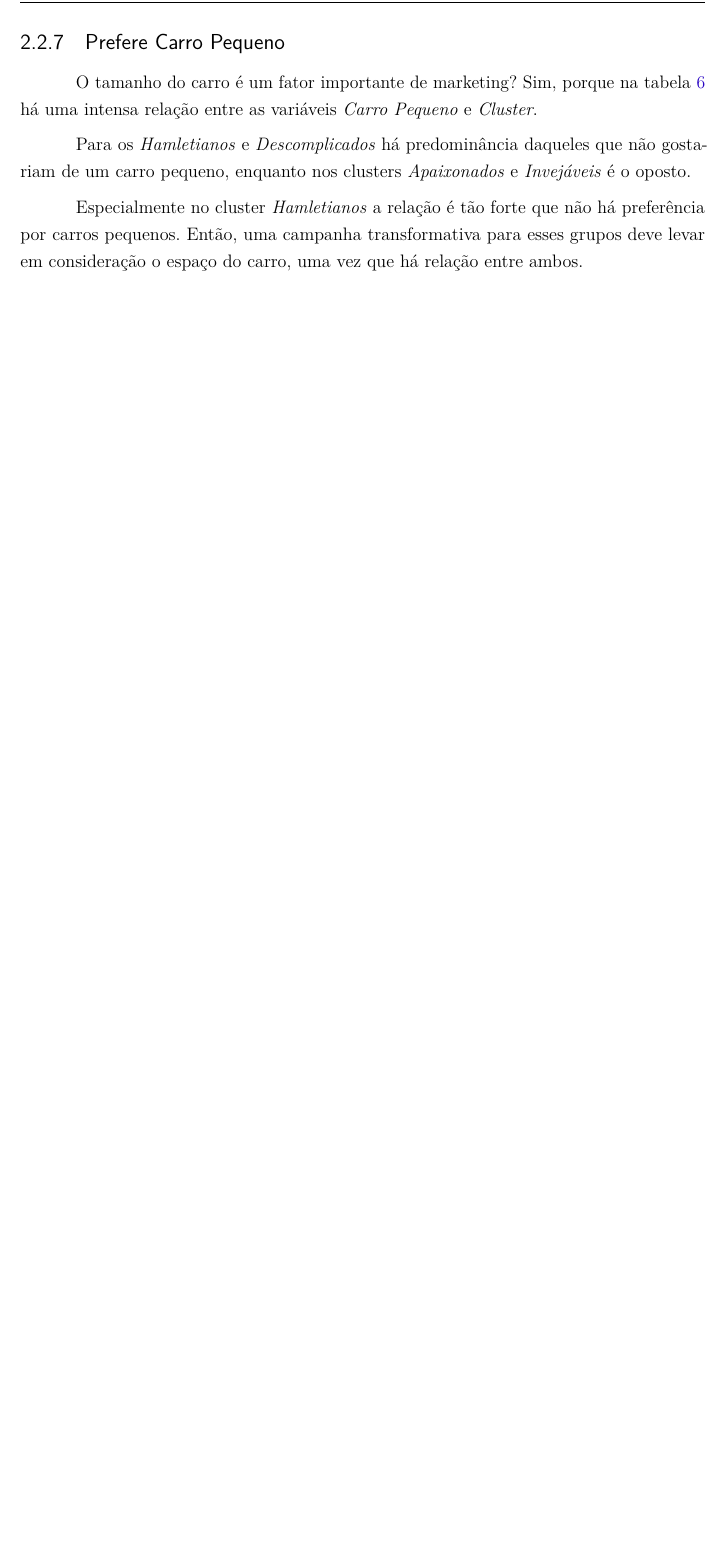
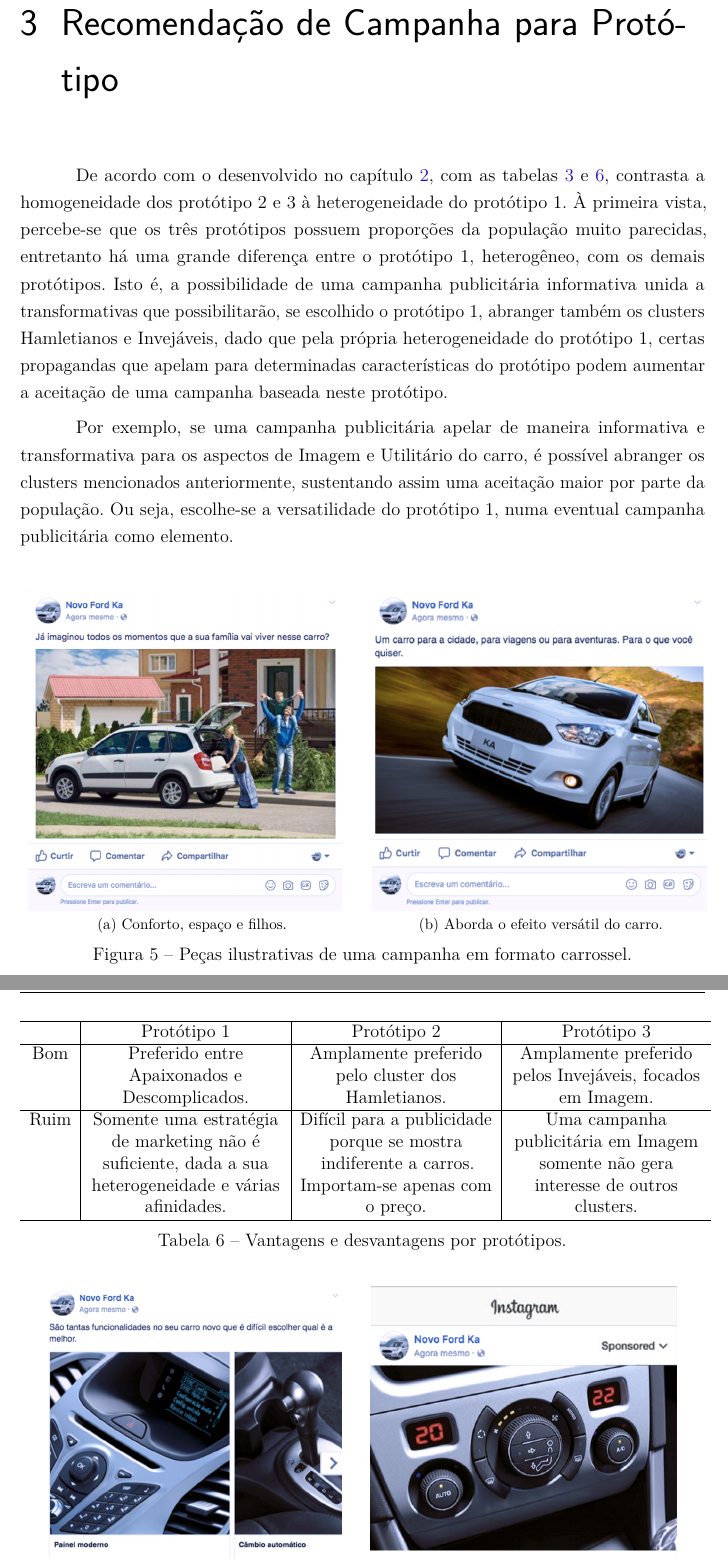
Before and after one commit to r3dlex/teachalot, a LaTeX thesis (Learning/Fgv/InferenciaEstatistica/trabalho.tex, which reads Learning/Fgv/InferenciaEstatistica/analisep.tex, Learning/Fgv/InferenciaEstatistica/conclusao.tex): part of page 17 of 19 before the commit and two parts of pages 17 and 18 of 20 after it, the two joined at a grey line, cut at the place of the change, the shorter picture padded with empty space. Compiled offline with pdfLaTeX.

Commit message:
[fgv-ie] First ready-to-print version

```diff
--- a/Learning/Fgv/InferenciaEstatistica/analisep.tex
+++ b/Learning/Fgv/InferenciaEstatistica/analisep.tex
@@ -299,16 +300,16 @@
 
-\subsection{Prefere Carro Pequeno}
+%\subsection{Prefere Carro Pequeno}
 
 
-O tamanho do carro é um fator importante de marketing? Sim, porque
-na tabela \ref{tab:tamanho-vs-cluster} há uma intensa relação entre
-as variáveis \emph{Carro Pequeno} e \emph{Cluster}.
+%O tamanho do carro é um fator importante de marketing? Sim, porque
+%na tabela \ref{tab:tamanho-vs-cluster} há uma intensa relação entre
+%as variáveis \emph{Carro Pequeno} e \emph{Cluster}.
 
-Para os \emph{\nomeCc{}} e \emph{\nomeCd{}} há predominância daqueles que não
-gostariam de um carro pequeno, enquanto nos clusters \emph{\nomeCa{}} e
-\emph{\nomeCb{}} é o oposto.
+%Para os \emph{\nomeCc{}} e \emph{\nomeCd{}} há predominância daqueles que não
+%gostariam de um carro pequeno, enquanto nos clusters \emph{\nomeCa{}} e
+%\emph{\nomeCb{}} é o oposto.
 
-Especialmente no cluster \emph{\nomeCc{}} a relação é tão forte que não
-há preferência por carros pequenos. Então, uma campanha transformativa
-para esses grupos deve levar em consideração o espaço do carro, uma
-vez que há relação entre ambos.
+%Especialmente no cluster \emph{\nomeCc{}} a relação é tão forte que não
+%há preferência por carros pequenos. Então, uma campanha transformativa
+%para esses grupos deve levar em consideração o espaço do carro, uma
+%vez que há relação entre ambos.
--- /dev/null
+++ b/Learning/Fgv/InferenciaEstatistica/conclusao.tex
@@ -0,0 +1,54 @@
+\label{chap:conclusao}
+
+\begin{figure}
+\begin{centering}
+\subfloat[\label{fig:prototipo-familia}Conforto,
+espaço e filhos.]{\begin{centering}
+\includegraphics[height=0.30\textheight]{Imagens/p1_familia}~~
+\par\end{centering}
+}\subfloat[\label{fig:prototipo-versatil}Aborda o efeito versátil do carro.]{\begin{centering}
+\includegraphics[height=0.30\textheight]{Imagens/p1_prototipo}
+\par\end{centering}
+}
+\par\end{centering}
+\caption{Peças ilustrativas de uma campanha em formato carrossel.}
+\end{figure}
+
+De acordo com o desenvolvido no capítulo \ref{chap:analise}, com
+as tabelas \ref{tab:prototipo-vs-cluster} e \ref{tab:prototipo-analise},
+contrasta a homogeneidade dos protótipo 2 e 3 à heterogeneidade do
+protótipo 1. À primeira vista, percebe-se que os três protótipos possuem
+proporções da população muito parecidas, entretanto há uma grande
+diferença entre o protótipo 1, heterogêneo, com os demais protótipos.
+Isto é, a possibilidade de uma campanha publicitária informativa unida
+a transformativas que possibilitarão, se escolhido o protótipo 1,
+abranger também os clusters \nomeCc{} e \nomeCb{}, dado que pela
+própria heterogeneidade do protótipo 1, certas propagandas que apelam
+para determinadas características do protótipo podem aumentar a aceitação
+de uma campanha baseada neste protótipo.
+
+\begin{table}
+\begin{centering}
+\begin{tabular}{c|>{\centering}p{0.28\textwidth}|>{\centering}p{0.28\textwidth}|>{\centering}p{0.28\textwidth}}
+\hline
+ & Protótipo 1 & Protótipo 2 & Protótipo 3\tabularnewline
+\hline
+Bom & Preferido entre \nomeCa{} e \nomeCd{}. & Amplamente preferido pelo cluster dos \nomeCc{}. & Amplamente preferido pelos \nomeCb{}, focados em Imagem.\tabularnewline
+\hline
+Ruim & Somente uma estratégia de marketing não é suficiente, dada a sua heterogeneidade
+e várias afinidades. & Difícil para a publicidade porque se mostra indiferente a carros.
+Importam-se apenas com o preço. & Uma campanha publicitária em Imagem somente não gera interesse de
+outros clusters.\tabularnewline
+\hline
+\end{tabular}
+\par\end{centering}
+\caption{\label{tab:prototipo-analise}Vantagens e desvantagens por protótipos.}
+\end{table}
+
+
+Por exemplo, se uma campanha publicitária apelar de maneira informativa
+e transformativa para os aspectos de Imagem e Utilitário do carro,
+é possível abranger os clusters mencionados anteriormente, sustentando
+assim uma aceitação maior por parte da população. Ou seja, escolhe-se
+a versatilidade do protótipo 1, numa eventual campanha publicitária
+como elemento.
--- a/Learning/Fgv/InferenciaEstatistica/trabalho.tex
+++ b/Learning/Fgv/InferenciaEstatistica/trabalho.tex
@@ -311,13 +311,13 @@
 \phantompart
 
 % ---
-% Conclusão
+% Conclusão - Recomendação de qual protótipo
 % ---
-\chapter{Conclusão}
+\chapter{Recomendação de Campanha para Protótipo}
 % ---
 
 %Placeholder
-\lipsum[21-24]
+\input{conclusao.tex}
 
 % ----------------------------------------------------------
 % ELEMENTOS PÓS-TEXTUAIS
```
Also changed, not shown: Learning/Fgv/InferenciaEstatistica/introducao.tex (+12 -6 lines), Learning/Fgv/InferenciaEstatistica/justificativa.tex (+1 -0 lines), Learning/Fgv/InferenciaEstatistica/persona.tex (+4 -5 lines), Learning/Fgv/InferenciaEstatistica/Imagens/p1_familia.png (added), Learning/Fgv/InferenciaEstatistica/Imagens/p1_interior.png (added), Learning/Fgv/InferenciaEstatistica/Imagens/p1_interior_painel.png (added), Learning/Fgv/InferenciaEstatistica/Imagens/p1_prototipo.png (added), Learning/Fgv/InferenciaEstatistica/analisep.tex (43 more changed lines), Learning/Fgv/InferenciaEstatistica/conclusao.tex (43 more changed lines), 1 other file.
